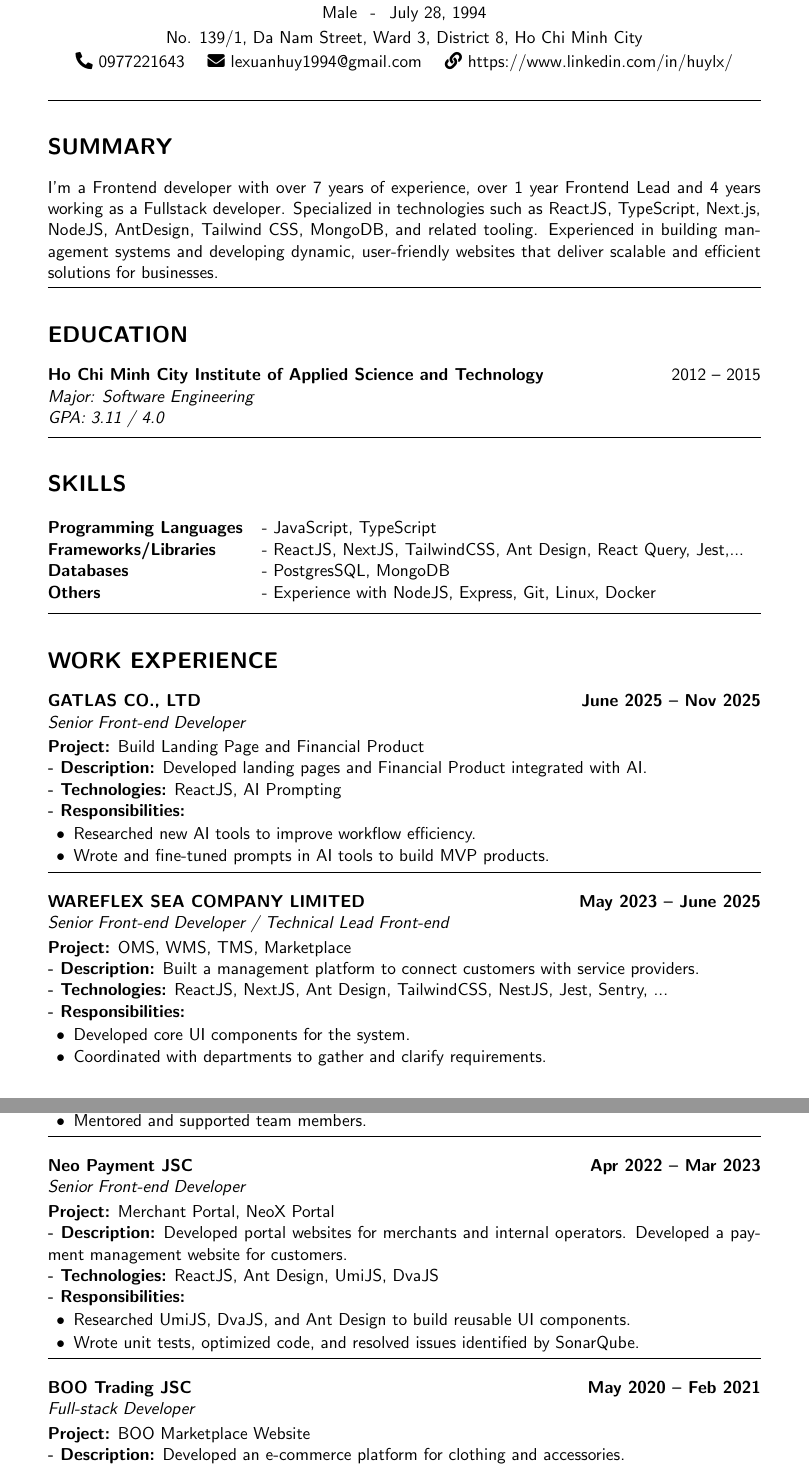
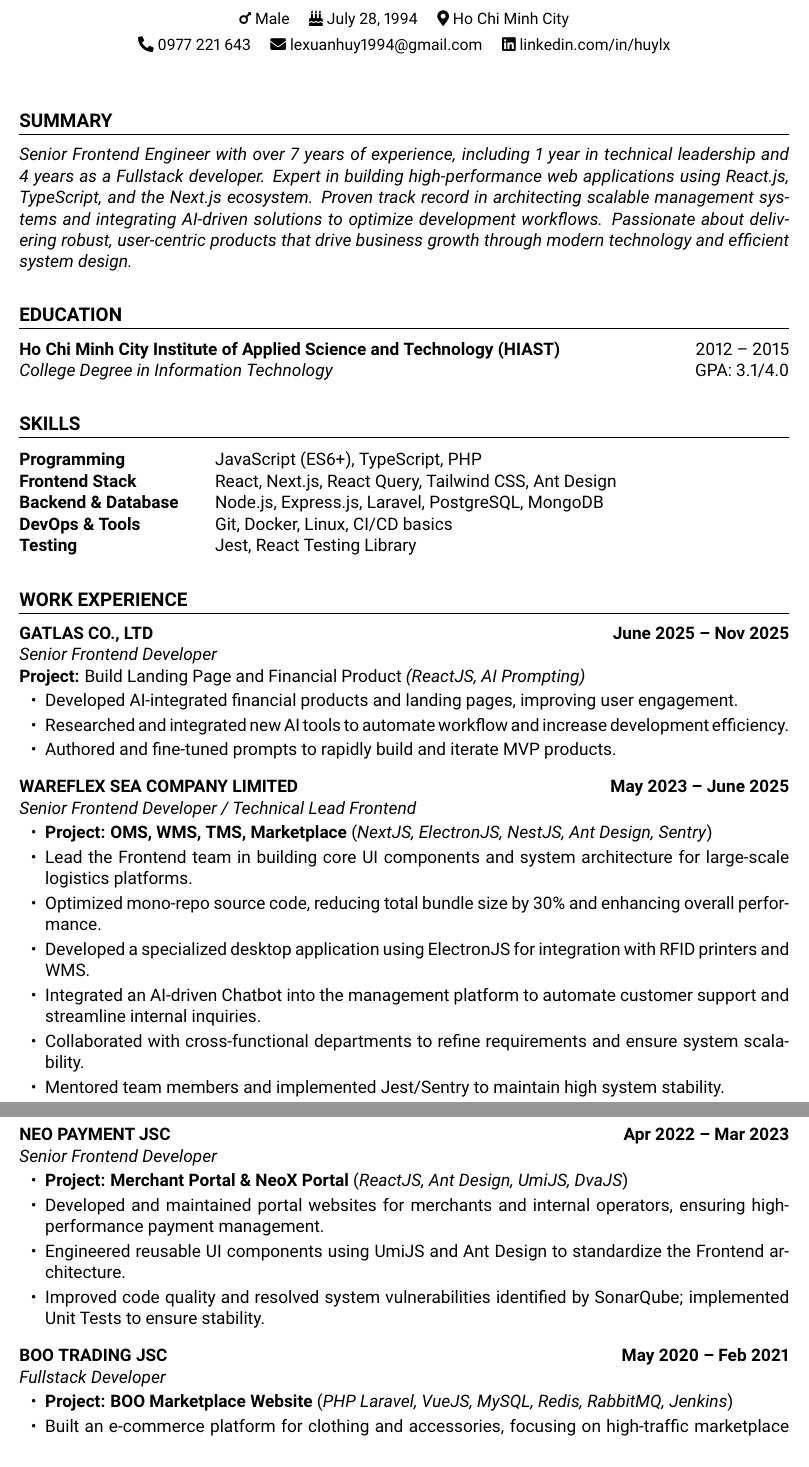
Before and after one commit to lexuanhuy/my-cv-latex, a LaTeX CV (cv.tex): two parts of pages 1 and 2 of 3 before the commit and two parts of pages 1 and 2 of 2 after it, joined at a grey line, cut so that both start at the same text. Compiled offline with pdfLaTeX.

Commit message:
refactor: update font, style, layout and content

```diff
--- a/cv.tex
+++ b/cv.tex
@@ -20,54 +34,44 @@
-    Male
-    \hspace{0.1em}
-    -
-    \hspace{0.1em}
-    July 28, 1994 \\ [2pt]
-    No. 139/1, Da Nam Street, Ward 3, District 8, Ho Chi Minh City\\[2pt]
-    \faPhone*~0977221643 \quad
-    \faEnvelope~\href{mailto:lexuanhuy1994@gmail.com}{lexuanhuy1994@gmail.com} \quad
-    \faLink~\href{https://www.linkedin.com/in/huylx/}{https://www.linkedin.com/in/huylx/}
+    {\Huge \textbf{LE XUAN HUY}}\\[8pt]
+    \small
+    \faMars~Male \quad \faBirthdayCake~July 28, 1994 \quad \faMapMarker*~Ho Chi Minh City \\ [4pt]
+    \faPhone*~0977 221 643 \quad \faEnvelope~\href{mailto:lexuanhuy1994@gmail.com}{lexuanhuy1994@gmail.com} \quad \faLinkedin~\href{https://www.linkedin.com/in/huylx/}{linkedin.com/in/huylx}
 \end{center}
 
-\vspace{0.5em}
-\hrule
-\vspace{0.5em}
+\vspace{1em}
 
 % =====================
 % SUMMARY
 % =====================
 \section*{SUMMARY}
-I'm a Frontend developer with over 7 years of experience, over 1 year Frontend Lead and 4 years working as a Fullstack developer. Specialized in technologies such as ReactJS, TypeScript, Next.js, NodeJS, AntDesign, Tailwind CSS, MongoDB, and related tooling. Experienced in building management systems and developing dynamic, user-friendly websites that deliver scalable and efficient solutions for businesses.
+\begin{itshape}
+Senior Frontend Engineer with over 7 years of experience, including 1 year in technical leadership and 4 years as a Fullstack developer. Expert in building high-performance web applications using React.js, TypeScript, and the Next.js ecosystem. Proven track record in architecting scalable management systems and integrating AI-driven solutions to optimize development workflows. Passionate about delivering robust, user-centric products that drive business growth through modern technology and efficient system design.
+\end{itshape}
 
-\vspace{0.5em}
-\hrule
-\vspace{0.5em}
+\vspace{8pt}
 
 % =====================
 % EDUCATION
 % =====================
 \section*{EDUCATION}
-\noindent\textbf{Ho Chi Minh City Institute of Applied Science and Technology} \hfill 2012 -- 2015\\
-\textit{Major: Software Engineering}\\
-\textit{GPA: 3.11 / 4.0}
+\noindent\textbf{Ho Chi Minh City Institute of Applied Science and Technology (HIAST)} \hfill 2012 -- 2015\\
+\textit{College Degree in Information Technology} \hfill GPA: 3.1/4.0
 
-\vspace{0.5em}
-\hrule
-\vspace{0.5em}
+\vspace{8pt}
 
 % =====================
 % SKILLS
 % =====================
 \section*{SKILLS}
-\begin{tabular}{@{}ll}
-\textbf{Programming Languages} & - JavaScript, TypeScript \\
-\textbf{Frameworks/Libraries} & - ReactJS, NextJS, TailwindCSS, Ant Design, React Query, Jest,... \\
-\textbf{Databases}              & - PostgresSQL, MongoDB \\
-\textbf{Others}                 & - Experience with NodeJS, Express, Git, Linux, Docker \\
+\noindent
+\begin{tabular}{ @{} >{\bfseries}l @{\hspace{4ex}} l }
+Programming & JavaScript (ES6+), TypeScript, PHP \\
+Frontend Stack & React, Next.js, React Query, Tailwind CSS, Ant Design \\
+Backend \& Database & Node.js, Express.js, Laravel, PostgreSQL, MongoDB \\
+DevOps \& Tools & Git, Docker, Linux, CI/CD basics \\
+Testing & Jest, React Testing Library
 \end{tabular}
 
-\vspace{0.5em}
-\hrule
-\vspace{0.5em}
+\vspace{8pt}
 
 % =====================
 % WORK EXPERIENCE
@@ -75,61 +79,49 @@
 \section*{WORK EXPERIENCE}
 
 % --- GATLAS ---
-\noindent\textbf{GATLAS CO., LTD} \hfill \textbf{June 2025 -- Nov 2025}\\
-\textit{Senior Front-end Developer}\\[2pt]
-\textbf{Project:} Build Landing Page and Financial Product\\
-\textbf{- Description:} Developed landing pages and Financial Product integrated with AI.\\
-\textbf{- Technologies:} ReactJS, AI Prompting\\
-\textbf{- Responsibilities:}
+\noindent \textbf{GATLAS CO., LTD} \hfill \textbf{June 2025 -- Nov 2025} \\
+\textit{Senior Frontend Developer}
+
+\noindent \textbf{Project:} Build Landing Page and Financial Product \textit{(ReactJS, AI Prompting)}
 \begin{itemize}
-  \item Researched new AI tools to improve workflow efficiency.
-  \item Wrote and fine-tuned prompts in AI tools to build MVP products.
+    \item Developed AI-integrated financial products and landing pages, improving user engagement.
+    \item Researched and integrated new AI tools to automate workflow and increase development efficiency.
+    \item Authored and fine-tuned prompts to rapidly build and iterate MVP products.
 \end{itemize}
 
-\vspace{0.3em}
-\hrule
-\vspace{1.3em}
+\vspace{8pt} % Tạo khoảng cách giữa 2 công ty
 
 % --- WAREFLEX ---
-\noindent\textbf{WAREFLEX SEA COMPANY LIMITED} \hfill \textbf{May 2023 -- June 2025}\\
-\textit{Senior Front-end Developer / Technical Lead Front-end}\\[2pt]
-\textbf{Project:} OMS, WMS, TMS, Marketplace\\
-\textbf{- Description:} Built a management platform to connect customers with service providers.\\
-\textbf{- Technologies:} ReactJS, NextJS, Ant Design, TailwindCSS, NestJS, Jest, Sentry, ...\\
-\textbf{- Responsibilities:}
+\noindent \textbf{WAREFLEX SEA COMPANY LIMITED} \hfill \textbf{May 2023 -- June 2025} \\
+\textit{Senior Frontend Developer / Technical Lead Frontend}
 \begin{itemize}
-  \item Developed core UI components for the system.
-  \item Coordinated with departments to gather and clarify requirements.
-  \item Optimizing mono-repo source code improves performance and reduces bundle size by up to 30\%.
-  \item Mentored and supported team members.
+    \item \textbf{Project: OMS, WMS, TMS, Marketplace} (\textit{NextJS, ElectronJS, NestJS, Ant Design, Sentry})
+    \item Lead the Frontend team in building core UI components and system architecture for large-scale logistics platforms.
+    \item Optimized mono-repo source code, reducing total bundle size by 30\% and enhancing overall performance.
+    \item Developed a specialized desktop application using ElectronJS for integration with RFID printers and WMS.
+    \item Integrated an AI-driven Chatbot into the management platform to automate customer support and streamline internal inquiries.
+    \item Collaborated with cross-functional departments to refine requirements and ensure system scalability.
+    \item Mentored team members and implemented Jest/Sentry to maintain high system stability.
 \end{itemize}
 
-\vspace{0.3em}
-\hrule
-\vspace{1.3em}
+\vspace{8pt}
 
 % --- NEO PAYMENT ---
-\noindent\textbf{Neo Payment JSC} \hfill \textbf{Apr 2022 -- Mar 2023}\\
-\textit{Senior Front-end Developer}\\[2pt]
-\textbf{Project:} Merchant Portal, NeoX Portal\\
-\textbf{- Description:} Developed portal websites for merchants and internal operators. Developed a payment management website for customers.\\
-\textbf{- Technologies:} ReactJS, Ant Design, UmiJS, DvaJS\\
-\textbf{- Responsibilities:}
+\noindent \textbf{NEO PAYMENT JSC} \hfill \textbf{Apr 2022 -- Mar 2023} \\
+\textit{Senior Frontend Developer}
 \begin{itemize}
-  \item Researched UmiJS, DvaJS, and Ant Design to build reusable UI components.
-  \item Wrote unit tests, optimized code, and resolved issues identified by SonarQube.
+    \item \textbf{Project: Merchant Portal \& NeoX Portal} (\textit{ReactJS, Ant Design, UmiJS, DvaJS})
+    \item Developed and maintained portal websites for merchants and internal operators, ensuring high-performance payment management.
+    \item Engineered reusable UI components using UmiJS and Ant Design to standardize the Frontend architecture.
+    \item Improved code quality and resolved system vulnerabilities identified by SonarQube; implemented Unit Tests to ensure stability.
 \end{itemize}
 
-\vspace{0.3em}
-\hrule
-\vspace{1.3em}
+\vspace{8pt}
 
 % --- BOO TRADING ---
-\noindent\textbf{BOO Trading JSC} \hfill \textbf{May 2020 -- Feb 2021}\\
-\textit{Full-stack Developer}\\[2pt]
-\textbf{Project:} BOO Marketplace Website\\
-\textbf{- Description:} Developed an e-commerce platform for clothing and accessories.\\
-\textbf{- Technologies:} PHP Laravel, VueJS, MySQL, Redis, RabbitMQ\\
-\textbf{- Responsibilities:}
+\noindent \textbf{BOO TRADING JSC} \hfill \textbf{May 2020 -- Feb 2021} \\
+\textit{Fullstack Developer}
 \begin{itemize}
-  \item Built VueJS components for marketplace and admin websites.
+    \item \textbf{Project: BOO Marketplace Website} (\textit{PHP Laravel, VueJS, MySQL, Redis, RabbitMQ, Jenkins})
+    \item Built an e-commerce platform for clothing and accessories, focusing on high-traffic marketplace and admin dashboard.
+    \item Developed robust APIs to synchronize real-time data with third-party ERP systems.
```
Also changed, not shown: LeXuanHuy_Frontend_CV.pdf, cv.pdf, cv.tex (88 more changed lines).
